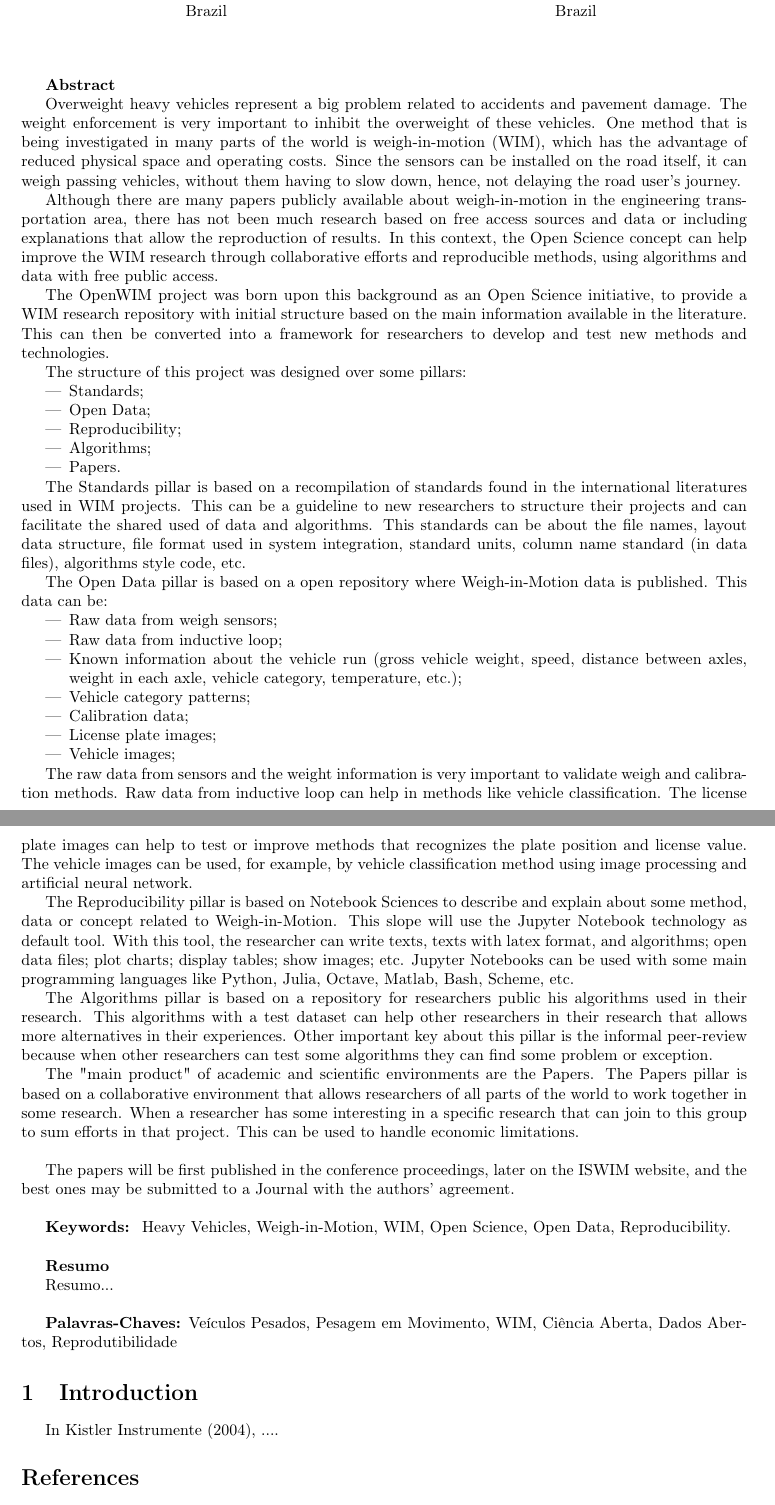
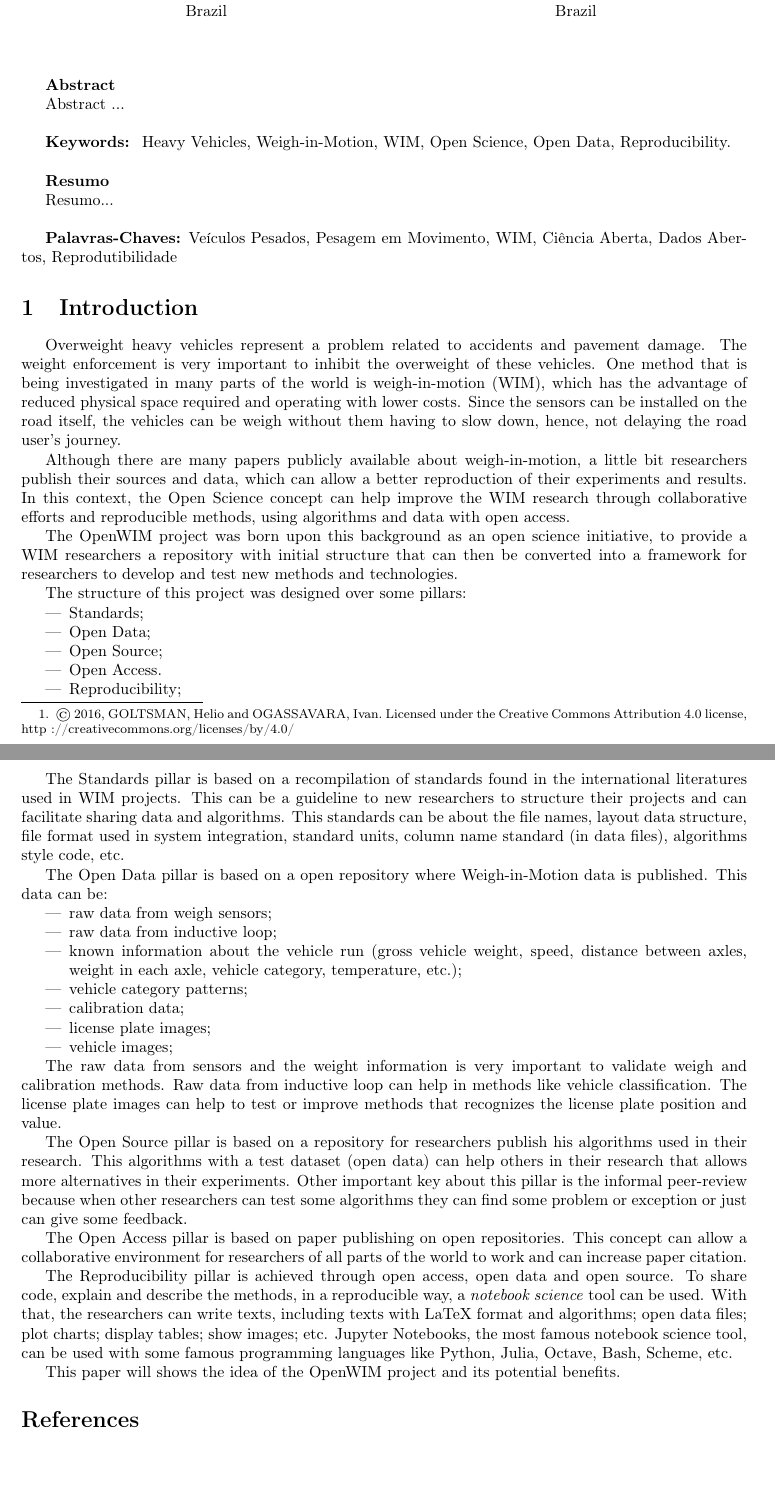
Before and after one commit to OpenWIM/Open-Science-and-Weigh-in-Motion-Research-Paper, a LaTeX document (openwim.tex): two parts of pages 1 and 2 of 2, joined at a grey line, cut so that both start at the same text, the shorter picture padded with empty space. Compiled offline with pdfLaTeX.

Commit message:
first version of introduction

```diff
--- a/openwim.tex
+++ b/openwim.tex
@@ -86,6 +86,9 @@
 OpenWIM - Open Science and Weigh-in-Motion Research
 \par}
 
+\footnote{
+$\copyright$ 2016, GOLTSMAN, Helio and OGASSAVARA, Ivan. Licensed under the Creative Commons Attribution 4.0 license, http://creativecommons.org/licenses/by/4.0/
+}
 
 \bigskip
 
@@ -125,55 +128,13 @@ Abstract}
 
 {\selectlanguage{english}
 
-Overweight heavy vehicles represent a big problem related to accidents and pavement damage. The weight enforcement is very important to inhibit the overweight of these vehicles. One method that is being investigated in many parts of the world is weigh-in-motion (WIM), which has the advantage of reduced physical space and operating costs. Since the sensors can be installed on the road itself, it can weigh passing vehicles, without them having to slow down, hence, not delaying the road user’s journey.
-
-Although there are many papers publicly available about weigh-in-motion in the engineering transportation area, there has not been much research based on free access sources and data or including explanations that allow the reproduction of results. In this context, the Open Science concept can help improve the WIM research through collaborative efforts and reproducible methods, using algorithms and data with free public access.
-
-The OpenWIM project was born upon this background as an Open Science initiative, to provide a WIM research repository with initial structure based on the main information available in the literature. This can then be converted into a framework for researchers to develop and test new methods and technologies.
-
-The structure of this project was designed over some pillars:
-\begin{itemize}
-\item Standards;
-\item Open Data;
-\item Reproducibility;
-\item Algorithms;
-\item Papers.
-\end{itemize}
-
-The Standards pillar is based on a recompilation of standards found in the international literatures used in WIM projects. This can be a guideline to new researchers to structure their projects and can facilitate the shared used of data and algorithms. This standards can be about the file names, layout data structure, file format used in system integration, standard units, column name standard (in data files), algorithms style code, etc.
-
-The Open Data pillar is based on a open repository where Weigh-in-Motion data is published. This data can be:
-
-\begin{itemize}
-\item Raw data from weigh sensors;
-\item Raw data from inductive loop;
-\item Known information about the vehicle run (gross vehicle weight, speed, distance between axles, weight in each axle, vehicle category, temperature, etc.);
-\item Vehicle category patterns;
-\item Calibration data;
-\item License plate images;
-\item Vehicle images;
-\end{itemize}
-
-The raw data from sensors and the weight information is very important to validate weigh and calibration methods. Raw data from inductive loop can help in methods like vehicle classification. The license plate images can help to test or improve methods that recognizes the plate position and license value. The vehicle images can be used, for example, by vehicle classification method using image processing and artificial neural network.
-
-The Reproducibility pillar is based on Notebook Sciences to describe and explain about some method, data or concept related to Weigh-in-Motion. This slope will use the Jupyter Notebook technology as default tool. With this tool, the researcher can write texts, texts with latex format, and algorithms; open data files; plot charts; display tables; show images; etc. Jupyter Notebooks can be used with some main programming languages like Python, Julia, Octave, Matlab, Bash, Scheme, etc.
-
-The Algorithms pillar is based on a repository for researchers public his algorithms used in their research. This algorithms with a test dataset can help other researchers in their research that allows more alternatives in their experiences. Other important key about this pillar is the informal peer-review because when other researchers can test some algorithms they can find some problem or exception.
-
-The "main product" of academic and scientific environments are the Papers. The Papers pillar is based on a collaborative environment that allows researchers of all parts of the world to work together in some research. When a researcher has some interesting in a specific research that can join to this group to sum efforts in that project. This can be used to handle economic limitations.
+Abstract ...
 
 }
 
 
 \bigskip
 
-{\selectlanguage{english}
-The papers will be first published in the conference proceedings, later
-on the ISWIM website, and the best ones may be submitted to a Journal
-with the authors' agreement.}
-
-
-\bigskip
 
 {\selectlanguage{english}
 \textstyletablecaptionCar{Keywords:} \ Heavy
@@ -199,7 +160,45 @@ Veículos Pesados, Pesagem em Movimento, WIM, Ciência Aberta, Dados Abertos, Re
 
 \section{Introduction}
 {\selectlanguage{english}
-In \citeonline{kistler2004installation}, ....
+
+Overweight heavy vehicles represent a problem related to accidents and pavement damage. The weight enforcement is very important to inhibit the overweight of these vehicles. One method that is being investigated in many parts of the world is weigh-in-motion (WIM), which has the advantage of reduced physical space required and operating with lower costs. Since the sensors can be installed on the road itself, the vehicles can be weigh without them having to slow down, hence, not delaying the road user’s journey.
+
+Although there are many papers publicly available about weigh-in-motion, a little bit researchers publish their sources and data, which can allow a better reproduction of their experiments and results. In this context, the Open Science concept can help improve the WIM research through collaborative efforts and reproducible methods, using algorithms and data with open access.
+
+The OpenWIM project was born upon this background as an open science initiative, to provide a WIM researchers a repository with initial structure that can then be converted into a framework for researchers to develop and test new methods and technologies.
+
+The structure of this project was designed over some pillars:
+\begin{itemize}
+\item Standards;
+\item Open Data;
+\item Open Source;
+\item Open Access.
+\item Reproducibility;
+\end{itemize}
+
+The Standards pillar is based on a recompilation of standards found in the international literatures used in WIM projects. This can be a guideline to new researchers to structure their projects and can facilitate sharing data and algorithms. This standards can be about the file names, layout data structure, file format used in system integration, standard units, column name standard (in data files), algorithms style code, etc.
+
+The Open Data pillar is based on a open repository where Weigh-in-Motion data is published. This data can be:
+
+\begin{itemize}
+\item raw data from weigh sensors;
+\item raw data from inductive loop;
+\item known information about the vehicle run (gross vehicle weight, speed, distance between axles, weight in each axle, vehicle category, temperature, etc.);
+\item vehicle category patterns;
+\item calibration data;
+\item license plate images;
+\item vehicle images;
+\end{itemize}
+
+The raw data from sensors and the weight information is very important to validate weigh and calibration methods. Raw data from inductive loop can help in methods like vehicle classification. The license plate images can help to test or improve methods that recognizes the license plate position and value.
+
+The Open Source pillar is based on a repository for researchers publish his algorithms used in their research. This algorithms with a test dataset (open data) can help others in their research that allows more alternatives in their experiments. Other important key about this pillar is the informal peer-review because when other researchers can test some algorithms they can find some problem or exception or just can give some feedback.
+
+The Open Access pillar is based on paper publishing on open repositories. This concept can allow a collaborative environment for researchers of all parts of the world to work and can increase paper citation.
+
+The Reproducibility pillar is achieved through open access, open data and open source. To share code, explain and describe the methods, in a reproducible way, a \textit{notebook science} tool can be used. With that, the researchers can write texts, including texts with LaTeX format and algorithms; open data files; plot charts; display tables; show images; etc. Jupyter Notebooks, the most famous notebook science tool, can be used with some famous programming languages like Python, Julia, Octave, Bash, Scheme, etc.
+
+This paper will shows the idea of the OpenWIM project and its potential benefits.
 
 \iffalse
 
```
